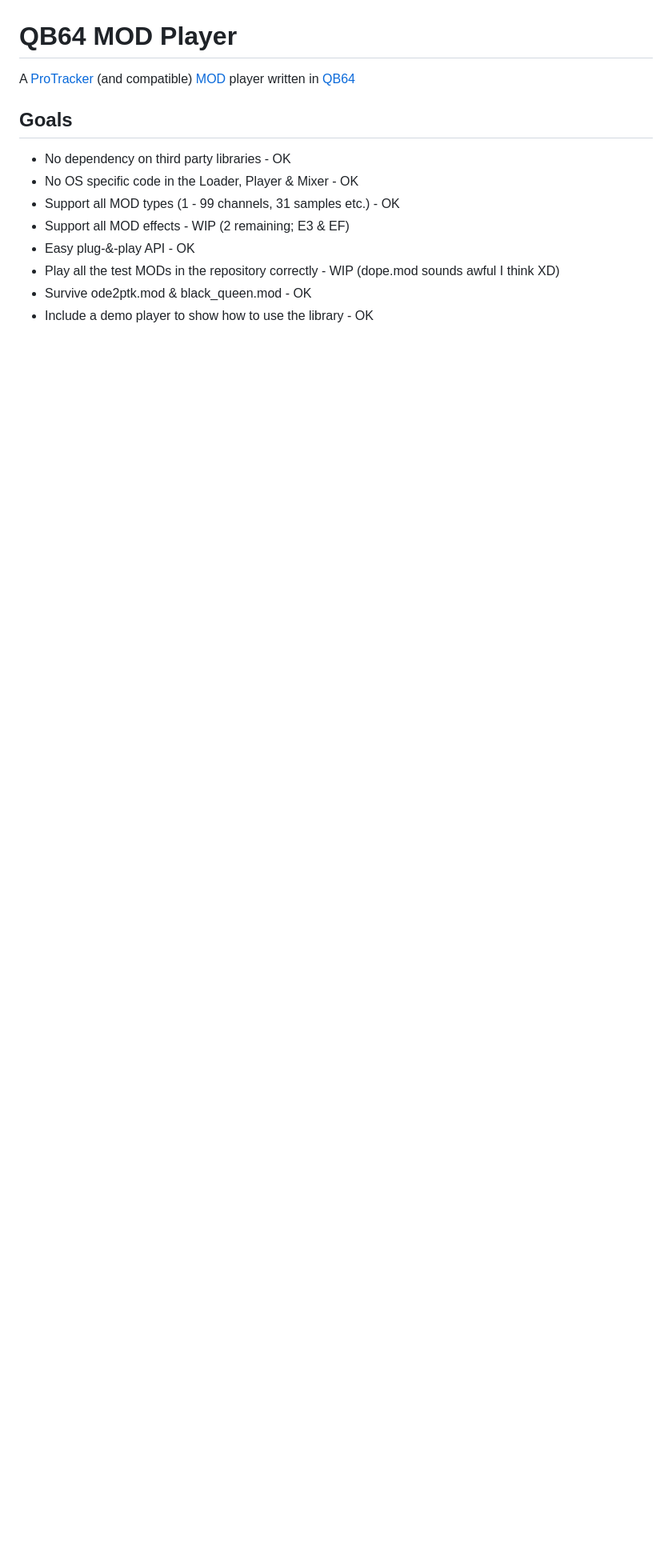
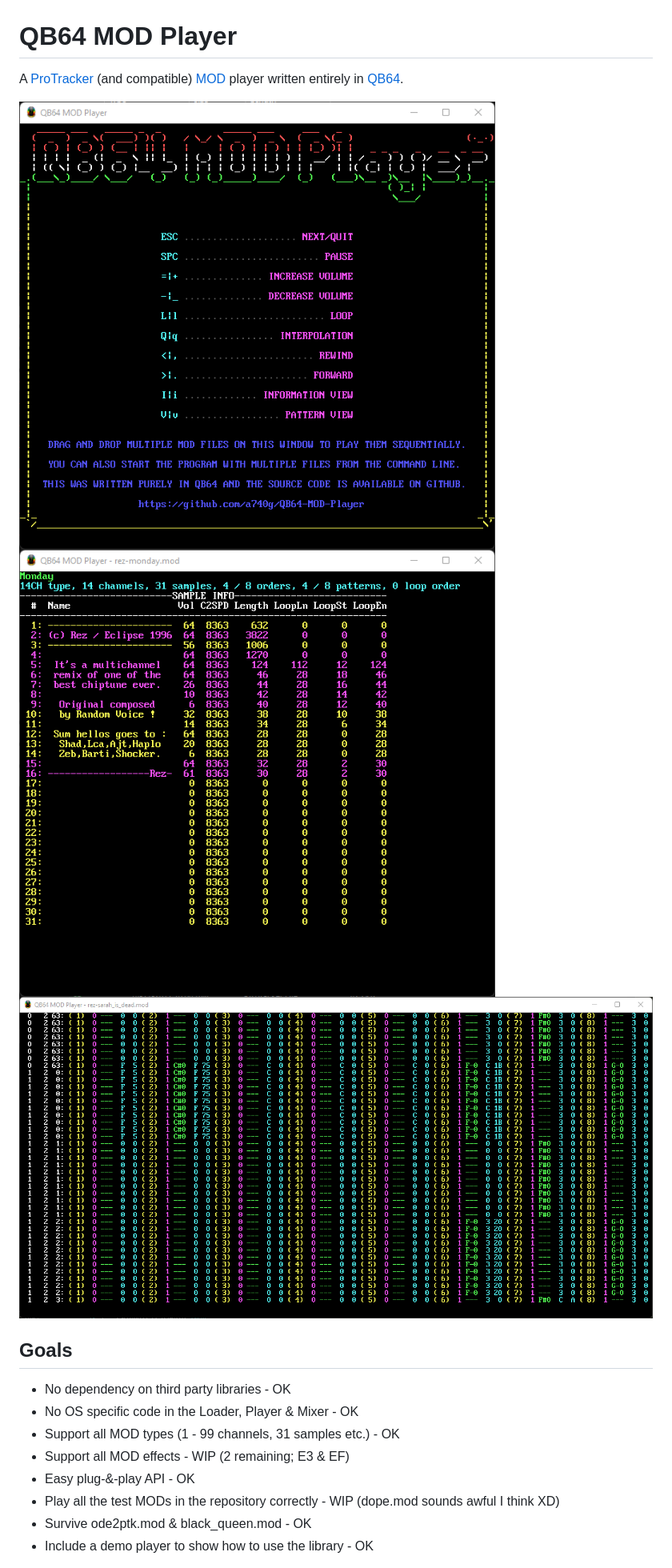
Before and after one commit to a740g/QB64-MOD-Player, a Markdown page: README.md, the part around the change. Shown at 80% size. Rendered like a GitHub page; pictures changed too: screenshots/qb64mp_infoscreen.png (added), screenshots/qb64mp_mainscreen.png (added), screenshots/qb64mp_patternscreen.png (added); blank space fills up the shorter version.

Commit message:
Added screenshots

```diff
--- a/README.md
+++ b/README.md
@@ -1,6 +1,10 @@
 # QB64 MOD Player
 
-A [ProTracker](https://en.wikipedia.org/wiki/ProTracker) (and compatible) [MOD](https://en.wikipedia.org/wiki/MOD_(file_format)) player written in [QB64](https://github.com/QB64-Phoenix-Edition/QB64pe)
+A [ProTracker](https://en.wikipedia.org/wiki/ProTracker) (and compatible) [MOD](https://en.wikipedia.org/wiki/MOD_(file_format)) player written entirely in [QB64](https://github.com/QB64-Phoenix-Edition/QB64pe).
+
+![Screenshot](screenshots/qb64mp_mainscreen.png)
+![Screenshot](screenshots/qb64mp_infoscreen.png)
+![Screenshot](screenshots/qb64mp_patternscreen.png)
 
 ## Goals
 
```
